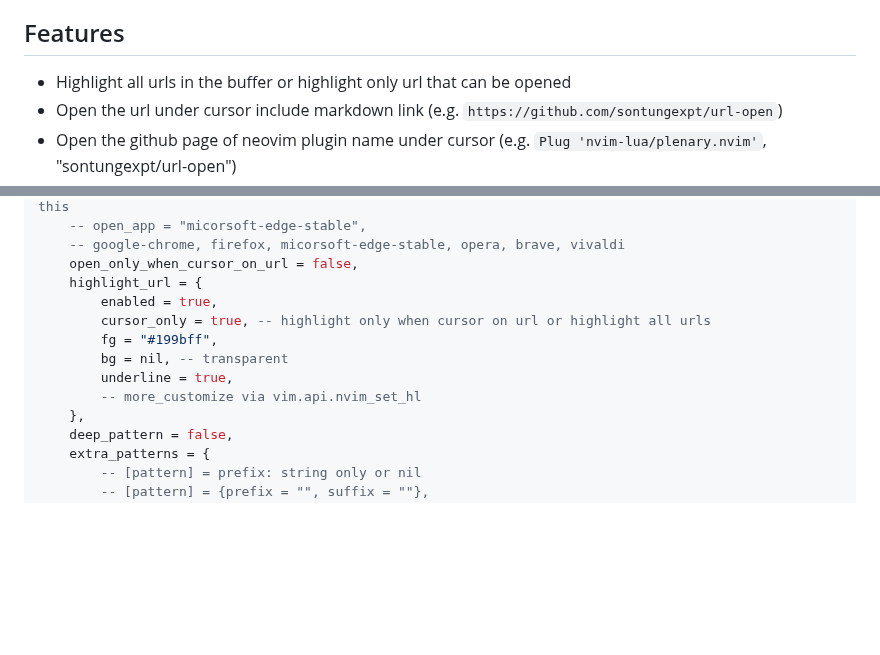
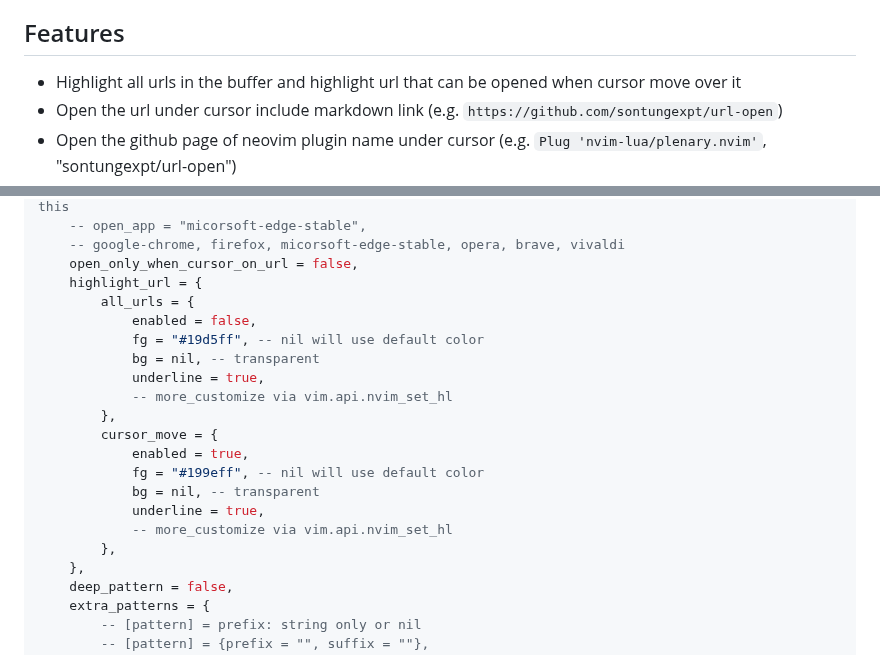
Before and after one commit to sontungexpt/url-open, a Markdown page: README.md, 2 parts joined by grey strips. Rendered like a GitHub page; blank space fills up the shorter version.

Commit message:
docs: update README

```diff
--- a/README.md
+++ b/README.md
@@ -18,7 +18,7 @@ open an issue or create a pull request to fix it
 
 ## Features
 
-- Highlight all urls in the buffer or highlight only url that can be opened
+- Highlight all urls in the buffer and highlight url that can be opened when cursor move over it
 - Open the url under cursor include markdown link (e.g. `https://github.com/sontungexpt/url-open`)
 - Open the github page of neovim plugin name under cursor (e.g. `Plug 'nvim-lua/plenary.nvim'`, "sontungexpt/url-open")
 - Open the npm package in package.json (e.g. `"lodash": "^4.17.21",`)
@@ -101,12 +101,20 @@ require("url_open").setup({
 	-- google-chrome, firefox, micorsoft-edge-stable, opera, brave, vivaldi
 	open_only_when_cursor_on_url = false,
 	highlight_url = {
-		enabled = true,
-		cursor_only = true, -- highlight only when cursor on url or highlight all urls
-		fg = "#199bff",
-		bg = nil, -- transparent
-		underline = true,
-		-- more_customize via vim.api.nvim_set_hl
+		all_urls = {
+			enabled = false,
+			fg = "#19d5ff", -- nil will use default color
+			bg = nil, -- transparent
+			underline = true,
+            -- more_customize via vim.api.nvim_set_hl
+		},
+		cursor_move = {
+			enabled = true,
+			fg = "#199eff", -- nil will use default color
+			bg = nil, -- transparent
+			underline = true,
+            -- more_customize via vim.api.nvim_set_hl
+		},
 	},
 	deep_pattern = false,
 	extra_patterns = {
```
